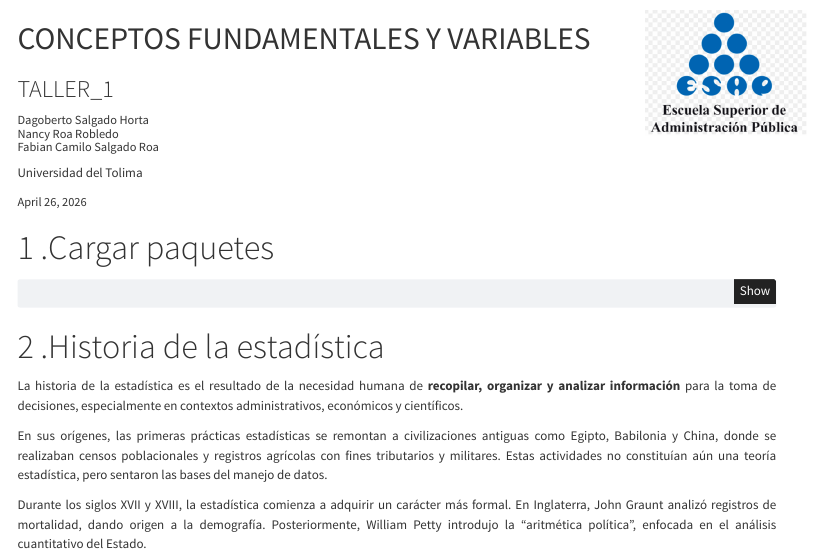
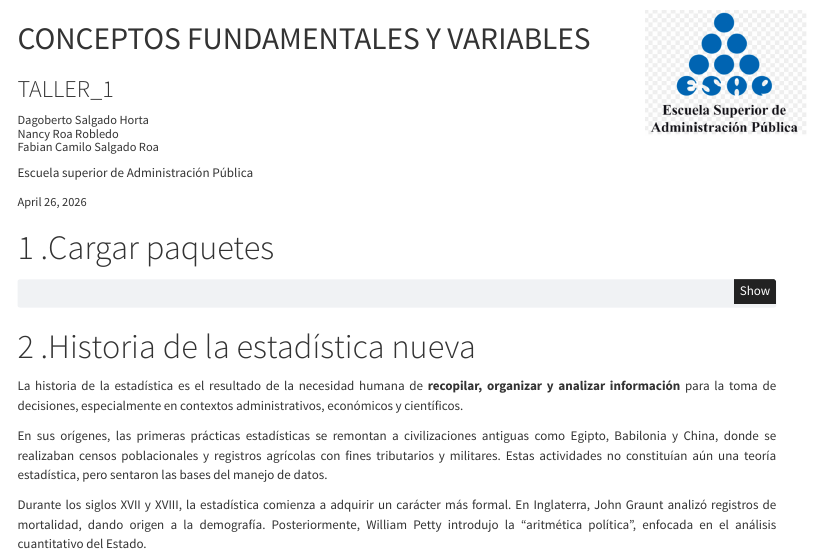
Before and after one commit to Dagoberto1967/Taller_7, a Quarto document (index.qmd): the page in a window 1100 px wide, from its top. Rendered offline with R 4.5, knitr and Pandoc in place of Quarto, with nearby package versions; menus at the side of the page are left out; common packages that the code uses without loading them are loaded.

Commit message:
Cambios 2

````diff
--- a/index.qmd
+++ b/index.qmd
@@ -4,8 +4,8 @@ subtitle: "TALLER_1"  # Subtítulo del documento
 date: today  # Fecha actual en formato español
 author:  # Información sobre los autores
   - name: Dagoberto Salgado Horta<br>Nancy Roa Robledo<br>Fabian Camilo Salgado Roa  # Nombres de los autores, separados por <br> para salto de línea en HTML
-    affiliation: "Universidad del Tolima"  # Afiliación de los autores (nombre de la universidad)
-    affiliation-url: "https://www.ut.edu.co/"  # URL que lleva a la página web de la universidad
+    affiliation: "Escuela superior de Administración Pública"  # Afiliación de los autores (nombre de la universidad)
+    affiliation-url: "https://www.esap.edu.co/"  # URL que lleva a la página web de la universidad
 lang: es  # Idioma del documento, en este caso en español
 title-block-banner: "#94abd1"
 format:
@@ -92,7 +92,7 @@ packages <- c("tidyverse", "kableExtra", "psych", "readxl")
 ipak(packages)
 ```
 
-# .Historia de la estadística
+# .Historia de la estadística nueva
 
 La historia de la estadística es el resultado de la necesidad humana de **recopilar, organizar y analizar información** para la toma de decisiones, especialmente en contextos administrativos, económicos y científicos.
 
````
Also changed, not shown: index.html.
